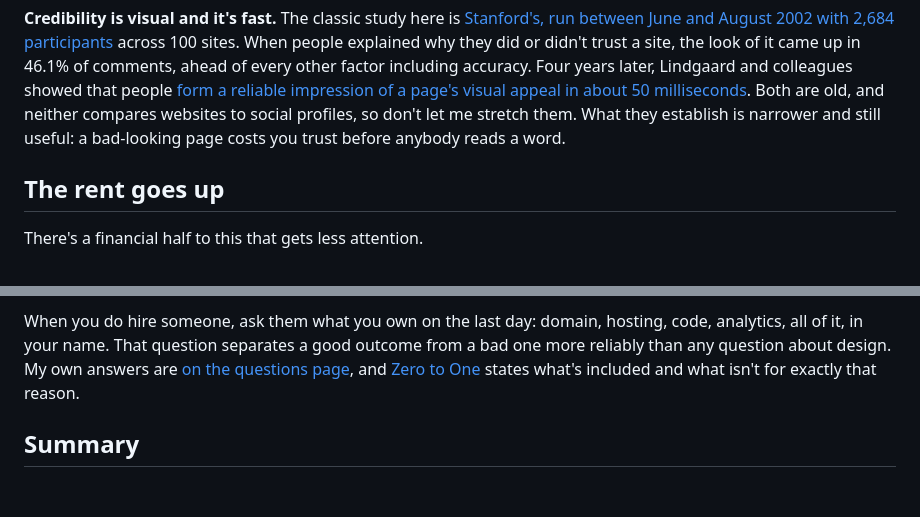
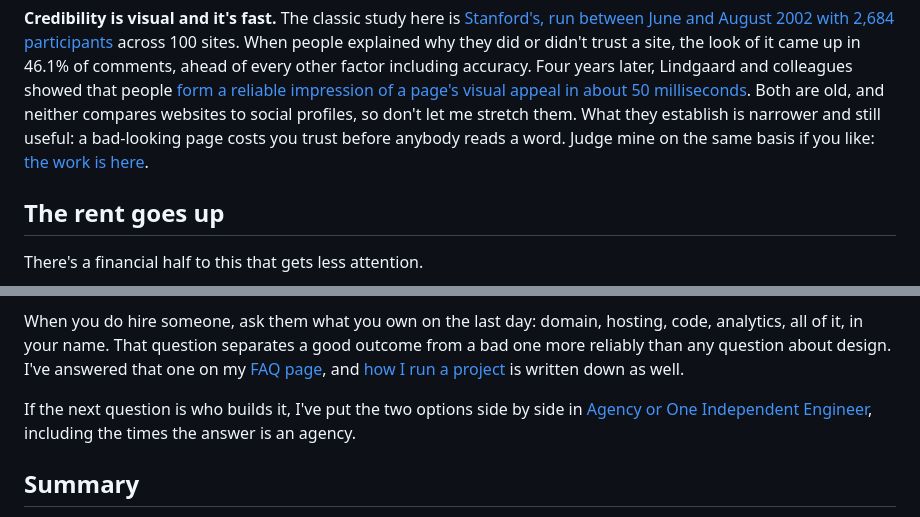
Before and after one commit to hesamzakerirad/hesamrad, a Markdown page: source/_posts/social-media-is-not-a-website.md, 2 parts joined by grey strips. GitHub-like rendering; blank space fills up the shorter version.

Commit message:
content: link the post to the FAQ anchor, services, work and the agency post

```diff
--- a/source/_posts/social-media-is-not-a-website.md
+++ b/source/_posts/social-media-is-not-a-website.md
@@ -248,7 +248,8 @@ reliable impression of a page's visual appeal in about 50
 milliseconds](https://www.tandfonline.com/doi/abs/10.1080/01449290500330448).
 Both are old, and neither compares websites to social profiles, so don't let me
 stretch them. What they establish is narrower and still useful: a bad-looking
-page costs you trust before anybody reads a word.
+page costs you trust before anybody reads a word. Judge mine on the same basis
+if you like: [the work is here](/work/).
 
 ## The rent goes up
 
@@ -360,9 +361,14 @@ nothing and it's most of the benefit.
 
 When you do hire someone, ask them what you own on the last day: domain,
 hosting, code, analytics, all of it, in your name. That question separates a
-good outcome from a bad one more reliably than any question about design. My own
-answers are [on the questions page](/faq/), and [Zero to One](/zero-to-one/)
-states what's included and what isn't for exactly that reason.
+good outcome from a bad one more reliably than any question about design. I've
+answered that one on my [FAQ page](/faq/#faq-what-you-own), and [how I run a
+project](/services/) is written down as well.
+
+If the next question is who builds it, I've put the two options side by side in
+[Agency or One Independent
+Engineer](/blog/agency-or-one-independent-engineer/), including the times the
+answer is an agency.
 
 ## Summary
 
```
